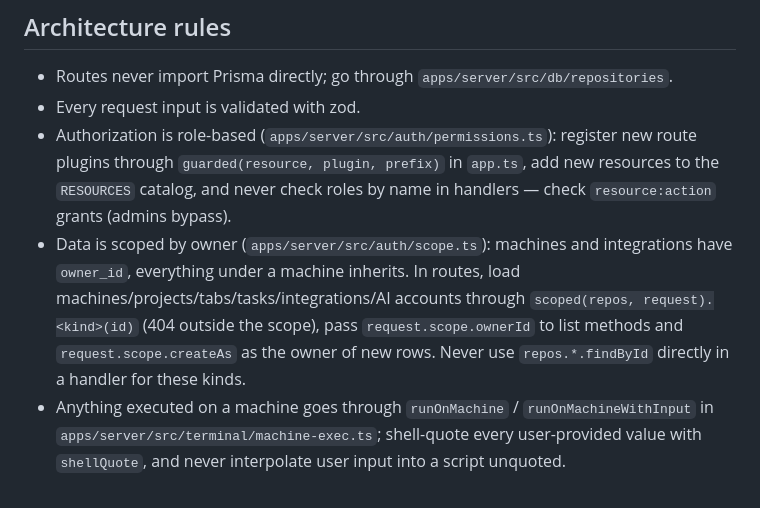
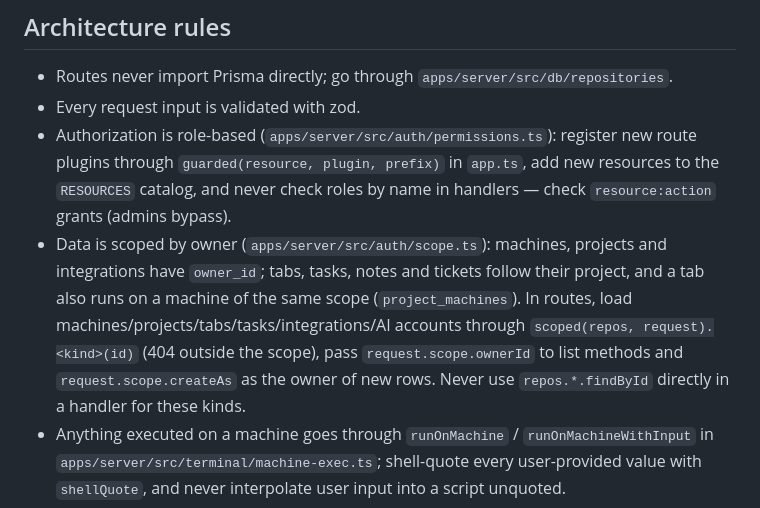
Before and after one commit to Vkakarott/termhub, a Markdown page: CLAUDE.md, the part around the change. Rendered like a GitHub page.

```diff
--- a/CLAUDE.md
+++ b/CLAUDE.md
@@ -31,6 +31,6 @@ npm workspaces: `apps/server` (`@termhub/server`), `apps/web` (`@termhub/web`),
 - Routes never import Prisma directly; go through `apps/server/src/db/repositories`.
 - Every request input is validated with zod.
 - Authorization is role-based (`apps/server/src/auth/permissions.ts`): register new route plugins through `guarded(resource, plugin, prefix)` in `app.ts`, add new resources to the `RESOURCES` catalog, and never check roles by name in handlers — check `resource:action` grants (admins bypass).
-- Data is scoped by owner (`apps/server/src/auth/scope.ts`): machines and integrations have `owner_id`, everything under a machine inherits. In routes, load machines/projects/tabs/tasks/integrations/AI accounts through `scoped(repos, request).<kind>(id)` (404 outside the scope), pass `request.scope.ownerId` to list methods and `request.scope.createAs` as the owner of new rows. Never use `repos.*.findById` directly in a handler for these kinds.
+- Data is scoped by owner (`apps/server/src/auth/scope.ts`): machines, projects and integrations have `owner_id`; tabs, tasks, notes and tickets follow their project, and a tab also runs on a machine of the same scope (`project_machines`). In routes, load machines/projects/tabs/tasks/integrations/AI accounts through `scoped(repos, request).<kind>(id)` (404 outside the scope), pass `request.scope.ownerId` to list methods and `request.scope.createAs` as the owner of new rows. Never use `repos.*.findById` directly in a handler for these kinds.
 - Anything executed on a machine goes through `runOnMachine` / `runOnMachineWithInput` in `apps/server/src/terminal/machine-exec.ts`; shell-quote every user-provided value with `shellQuote`, and never interpolate user input into a script unquoted.
 - Terminal content is never logged; log only metadata (tab id, machine id, sizes).
```
Also changed, not shown: README.md (+7 -7 lines).
